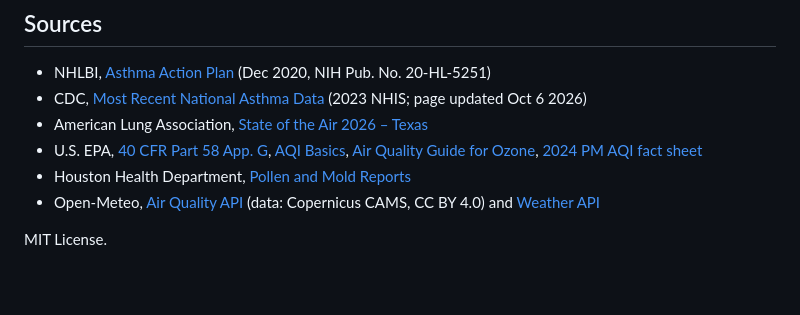
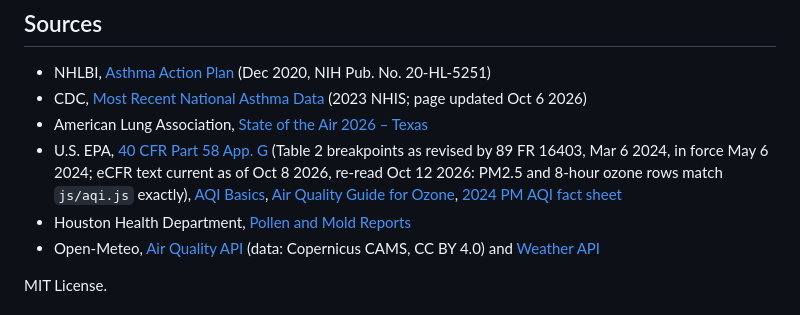
Before and after one commit to draarivpatel-ui/Breatheasy, a Markdown page: README.md, the part around the change. Drawn GitHub-style; blank space fills up the shorter version.

Commit message:
README: EPA App. G breakpoints revision date (89 FR 16403, in force May 6 2024), re-read Oct 12 (docs only)

```diff
--- a/README.md
+++ b/README.md
@@ -195,7 +195,7 @@ This project was built with help from an AI coding assistant (Hark), which draft
 - NHLBI, [Asthma Action Plan](https://www.nhlbi.nih.gov/resources/asthma-action-plan-2020) (Dec 2020, NIH Pub. No. 20-HL-5251)
 - CDC, [Most Recent National Asthma Data](https://www.cdc.gov/asthma/most_recent_national_asthma_data.htm) (2023 NHIS; page updated Oct 6 2026)
 - American Lung Association, [State of the Air 2026 – Texas](https://www.lung.org/media/press-releases/fy26-sota-texas)
-- U.S. EPA, [40 CFR Part 58 App. G](https://www.ecfr.gov/current/title-40/chapter-I/subchapter-C/part-58/appendix-Appendix%20G%20to%20Part%2058), [AQI Basics](https://www.airnow.gov/aqi/aqi-basics/), [Air Quality Guide for Ozone](https://document.airnow.gov/air-quality-guide-for-ozone.pdf), [2024 PM AQI fact sheet](https://www.epa.gov/system/files/documents/2024-02/pm-naaqs-air-quality-index-fact-sheet.pdf)
+- U.S. EPA, [40 CFR Part 58 App. G](https://www.ecfr.gov/current/title-40/chapter-I/subchapter-C/part-58/appendix-Appendix%20G%20to%20Part%2058) (Table 2 breakpoints as revised by 89 FR 16403, Mar 6 2024, in force May 6 2024; eCFR text current as of Oct 8 2026, re-read Oct 12 2026: PM2.5 and 8-hour ozone rows match `js/aqi.js` exactly), [AQI Basics](https://www.airnow.gov/aqi/aqi-basics/), [Air Quality Guide for Ozone](https://document.airnow.gov/air-quality-guide-for-ozone.pdf), [2024 PM AQI fact sheet](https://www.epa.gov/system/files/documents/2024-02/pm-naaqs-air-quality-index-fact-sheet.pdf)
 - Houston Health Department, [Pollen and Mold Reports](https://www.houstonhealth.org/services/pollen-mold)
 - Open-Meteo, [Air Quality API](https://open-meteo.com/en/docs/air-quality-api) (data: Copernicus CAMS, CC BY 4.0) and [Weather API](https://open-meteo.com/en/docs)
 
```
